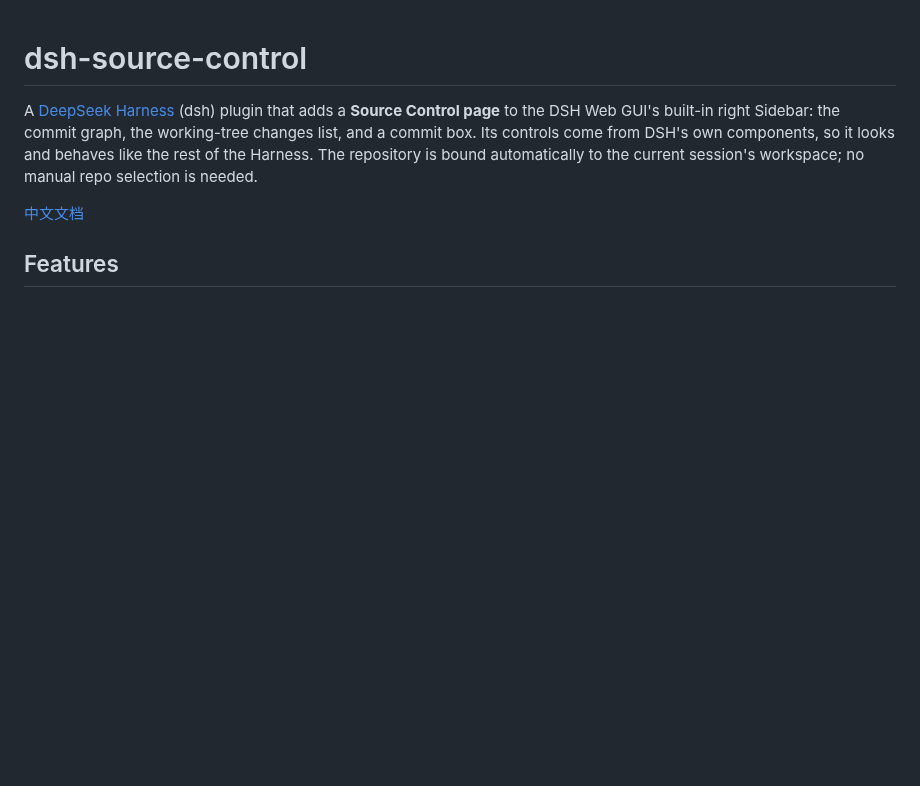
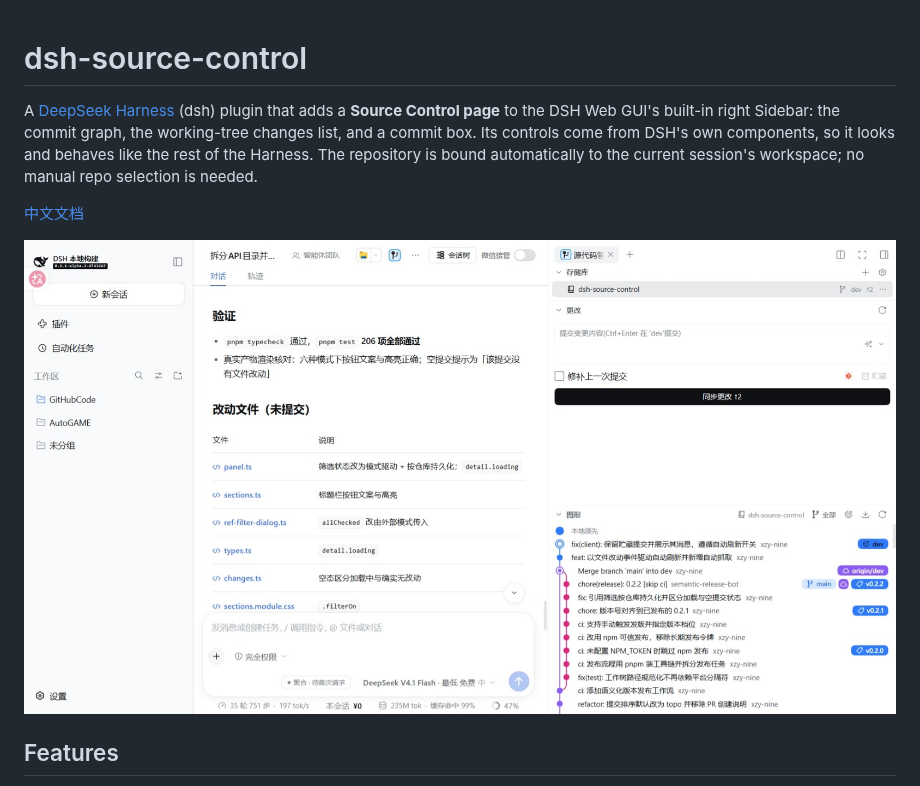
Before and after one commit to xzy-nine/dsh-source-control, a Markdown page: README.en.md, the part around the change. Drawn GitHub-style; pictures changed too: .github/assets/panel-overview.jpeg (added); blank space fills up the shorter version.

Commit message:
docs: 为 README 与功能说明补充界面截图
- 新增页面总览、提交右键菜单、仓库设置三张截图至 .github/assets
- 中文与英文 README 顶部插入页面总览图
- 功能说明文档在存储库区、图形区与设置面板等章节补充对应截图
- 移除设置分区表中已不存在的「Pull Request Creation」条目

```diff
--- a/README.en.md
+++ b/README.en.md
@@ -3,6 +3,8 @@
 A [DeepSeek Harness](https://github.com/DeepSeek-ai/deepseek-harness) (dsh) plugin that adds a **Source Control page** to the DSH Web GUI's built-in right Sidebar: the commit graph, the working-tree changes list, and a commit box. Its controls come from DSH's own components, so it looks and behaves like the rest of the Harness. The repository is bound automatically to the current session's workspace; no manual repo selection is needed.
 
 [中文文档](README.md)
+
+![Source Control page: repositories, changes, and commit graph](.github/assets/panel-overview.jpeg)
 
 ## Features
 
```
Also changed, not shown: README.md (+2 -0 lines), doc/功能说明.md (+6 -1 lines), .github/assets/commit-context-menu.jpeg (added), .github/assets/repo-settings.jpeg (added).
